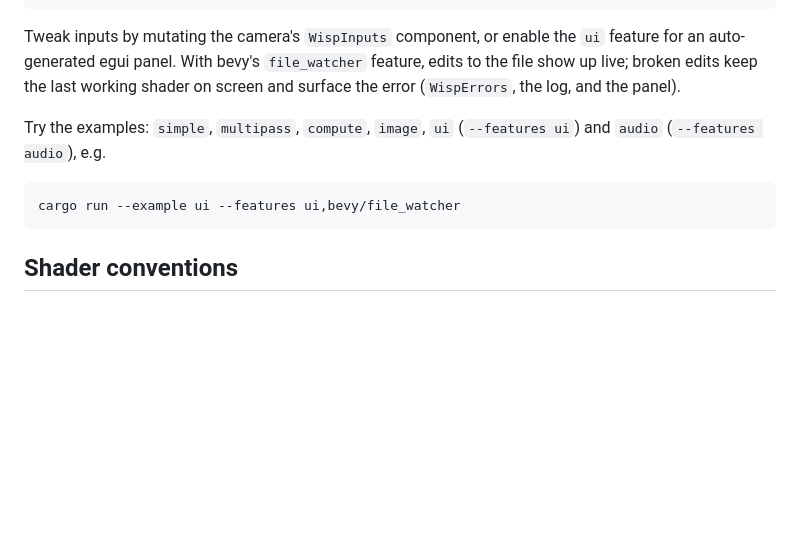
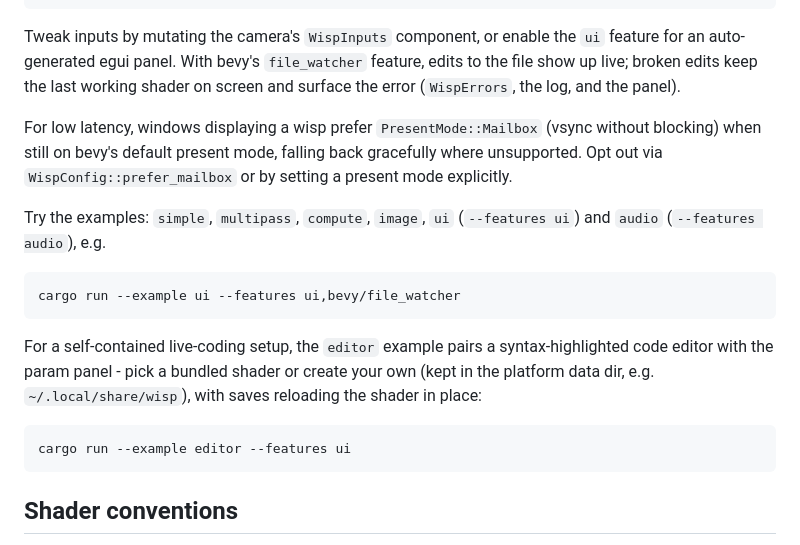
Before and after one commit to nannou-org/wisp, a Markdown page: README.md, the part around the change. Rendered like a GitHub page; blank space fills up the shorter version.

Commit message:
docs: document mailbox preference and the editor example

````diff
--- a/README.md
+++ b/README.md
@@ -57,11 +57,25 @@ Tweak inputs by mutating the camera's `WispInputs` component, or enable the
 feature, edits to the file show up live; broken edits keep the last working
 shader on screen and surface the error (`WispErrors`, the log, and the panel).
 
+For low latency, windows displaying a wisp prefer `PresentMode::Mailbox`
+(vsync without blocking) when still on bevy's default present mode, falling
+back gracefully where unsupported. Opt out via `WispConfig::prefer_mailbox`
+or by setting a present mode explicitly.
+
 Try the examples: `simple`, `multipass`, `compute`, `image`,
 `ui` (`--features ui`) and `audio` (`--features audio`), e.g.
 
 ```sh
 cargo run --example ui --features ui,bevy/file_watcher
+```
+
+For a self-contained live-coding setup, the `editor` example pairs a
+syntax-highlighted code editor with the param panel - pick a bundled shader
+or create your own (kept in the platform data dir, e.g. `~/.local/share/wisp`),
+with saves reloading the shader in place:
+
+```sh
+cargo run --example editor --features ui
 ```
 
 ## Shader conventions
````
